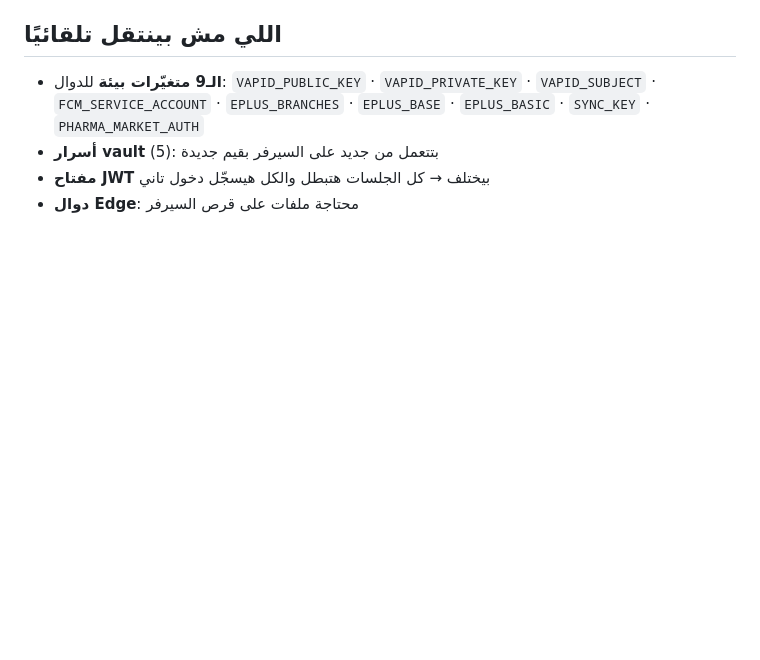
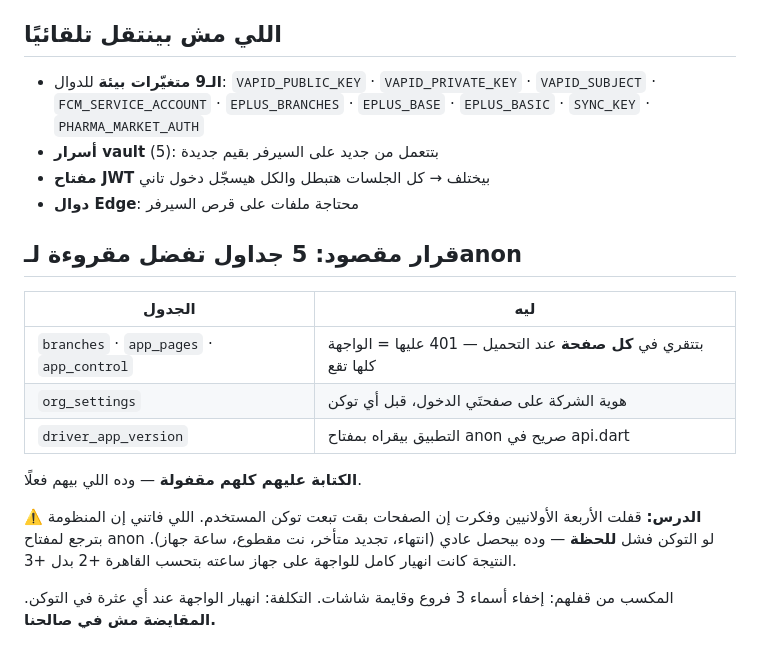
Before and after one commit to drebrahimhamdy30-web/ebrahimhamdy_dachboard, a Markdown page: docs/MIGRATION.md, the part around the change. GitHub-like rendering; blank space fills up the shorter version.

Commit message:
قرار: 5 جداول تفضل مقروءة لـanon + قفل page_permissions
بعد حادثة النهاردة بغيّر القرار. branches و app_pages و app_control
بتتقري في **كل صفحة** عند التحميل (branches.js / pages.js / فحص الخروج
الإجباري). لو رجّعوا 401، الواجهة **كلها** بتقع مش شاشة واحدة.

وأي فشل لحظي في التوكن بيودّي لنفس النتيجة — انتهاء، تجديد متأخر، نت
مقطوع، أو ساعة جهاز غلط. حصل فعلًا: جهاز Windows غير محدّث بيحسب
القاهرة +2 بدل +3 (مصر رجّعت التوقيت الصيفي 2023)، فكل توكن كان يبان
منتهي فور صدوره والواجهة وقعت بالكامل لكل الحسابات عليه.

المكسب من قفلهم: إخفاء أسماء 3 فروع وقايمة شاشات وطابع زمني.
التكلفة: انهيار الواجهة عند أي عثرة في التوكن. المقايضة مش في صالحنا.
والكتابة عليهم مقفولة أصلًا وده اللي بيهم فعلًا.

page_permissions اتقفل — بتتقري من شاشة صلاحيات الأدمن بس بعد الدخول،
فقفلها مالوش أثر على التحميل.

الحصيلة النهائية: كتابة بالمفتاح العام = صفر · قراءة = 5 جداول بقرار
موثّق · فيوهات بتتخطى RLS = صفر.

Co-Authored-By: Claude Opus 5 <noreply@anthropic.com>

```diff
--- a/docs/MIGRATION.md
+++ b/docs/MIGRATION.md
@@ -101,3 +101,21 @@ IPv6 بس — DNS مابيرجّعش عنوان أصلًا. **الحل مش فت
 - **أسرار vault** (5): بتتعمل من جديد على السيرفر بقيم جديدة
 - **مفتاح JWT** بيختلف → كل الجلسات هتبطل والكل هيسجّل دخول تاني
 - **دوال Edge**: محتاجة ملفات على قرص السيرفر
+
+## قرار مقصود: 5 جداول تفضل مقروءة لـanon
+
+| الجدول | ليه |
+|---|---|
+| `branches` · `app_pages` · `app_control` | بتتقري في **كل صفحة** عند التحميل — 401 عليها = الواجهة كلها تقع |
+| `org_settings` | هوية الشركة على صفحتَي الدخول، قبل أي توكن |
+| `driver_app_version` | التطبيق بيقراه بمفتاح anon صريح في api.dart |
+
+**الكتابة عليهم كلهم مقفولة** — وده اللي بيهم فعلًا.
+
+⚠️ **الدرس:** قفلت الأربعة الأولانيين وفكرت إن الصفحات بقت تبعت توكن
+المستخدم. اللي فاتني إن المنظومة بترجع لمفتاح anon لو التوكن فشل
+**للحظة** — وده بيحصل عادي (انتهاء، تجديد متأخر، نت مقطوع، ساعة جهاز).
+النتيجة كانت انهيار كامل للواجهة على جهاز ساعته بتحسب القاهرة +2 بدل +3.
+
+المكسب من قفلهم: إخفاء أسماء 3 فروع وقايمة شاشات. التكلفة: انهيار
+الواجهة عند أي عثرة في التوكن. **المقايضة مش في صالحنا.**
```
